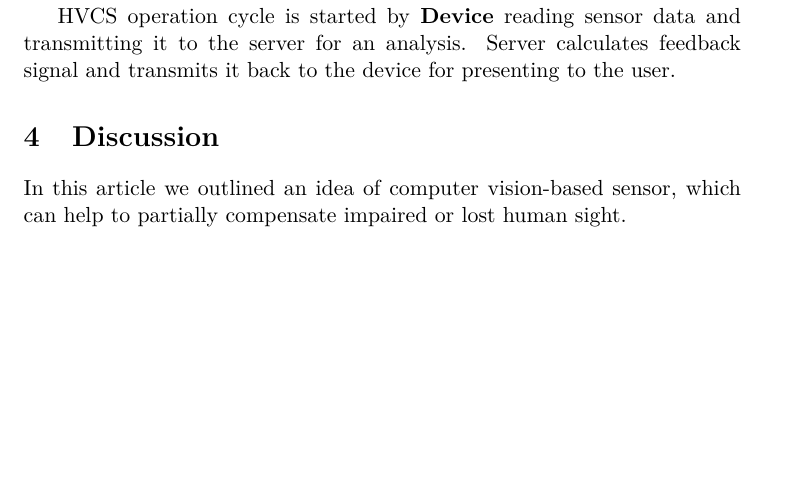
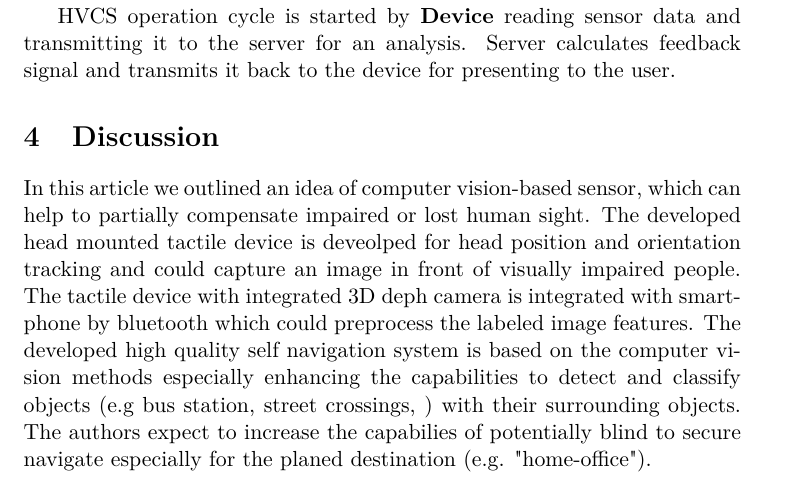
Before and after one commit to povidanius/telemed2019, a LaTeX document (article.tex): part of page 3 of 4, cut so that both start at the same text, the shorter picture padded with empty space. Compiled offline with pdfLaTeX.

Commit message:
Update article.tex
Discussion  part edited

```diff
--- a/article.tex
+++ b/article.tex
@@ -174,7 +174,7 @@ HVCS operation cycle is started by \textbf{Device} reading sensor data and trans
 \section{Discussion}
 \label{sec:discussion}
 
-In this article we outlined an idea of computer vision-based sensor, which can help to partially compensate impaired or lost human sight.
+In this article we outlined an idea of computer vision-based sensor, which can help to partially compensate impaired or lost human sight. The developed head mounted tactile device is deveolped for head position and orientation tracking and could capture an image in front of visually impaired people. The tactile device with integrated 3D deph camera is integrated with smartphone by bluetooth which could preprocess the labeled image features. The developed high quality self navigation system is based on the computer vision methods especially enhancing the capabilities to detect and classify objects (e.g bus station, street crossings, ) with their surrounding objects. The authors expect to increase the capabilies of potentially blind to secure navigate especially for the planed destination (e.g. "home-office").
 
 
 \begin{thebibliography}{1}
```
